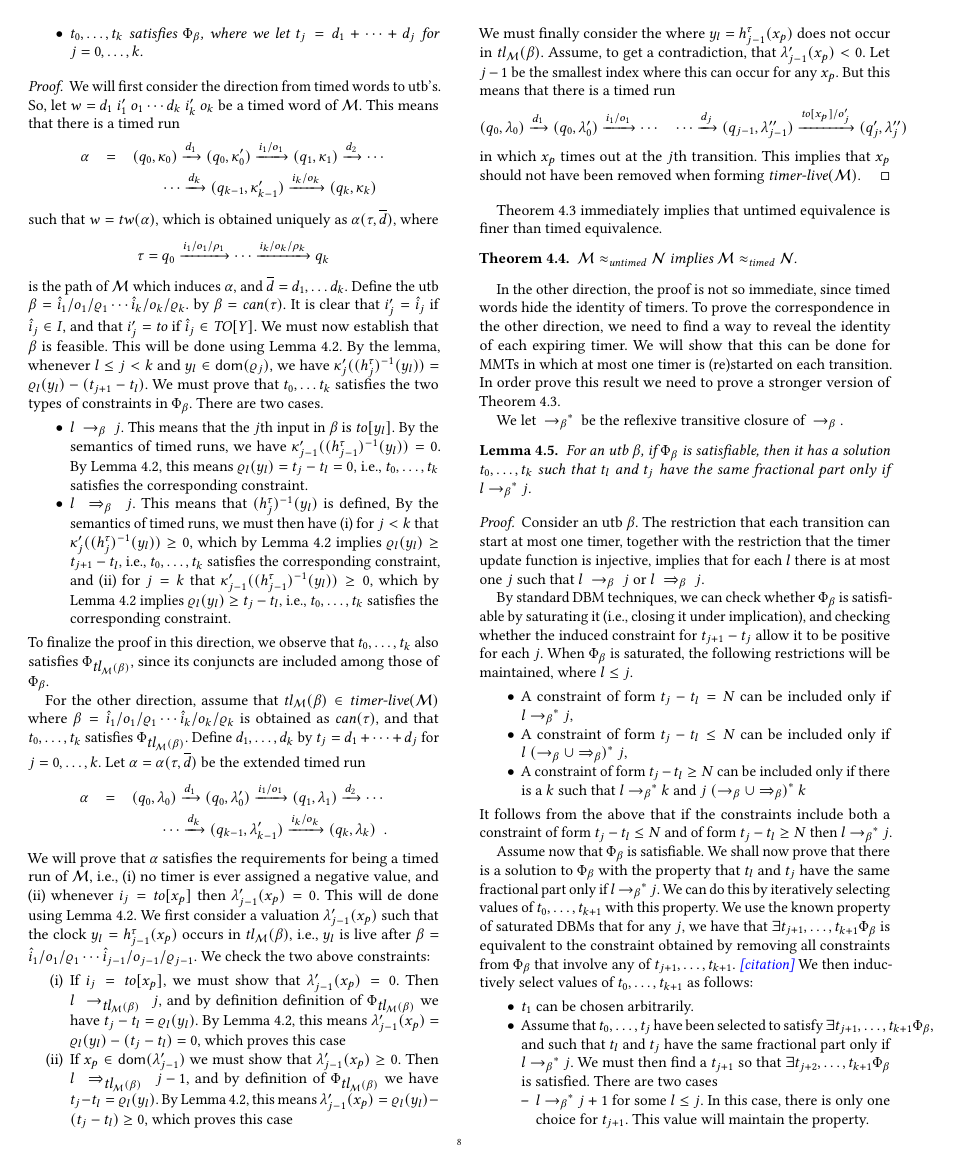
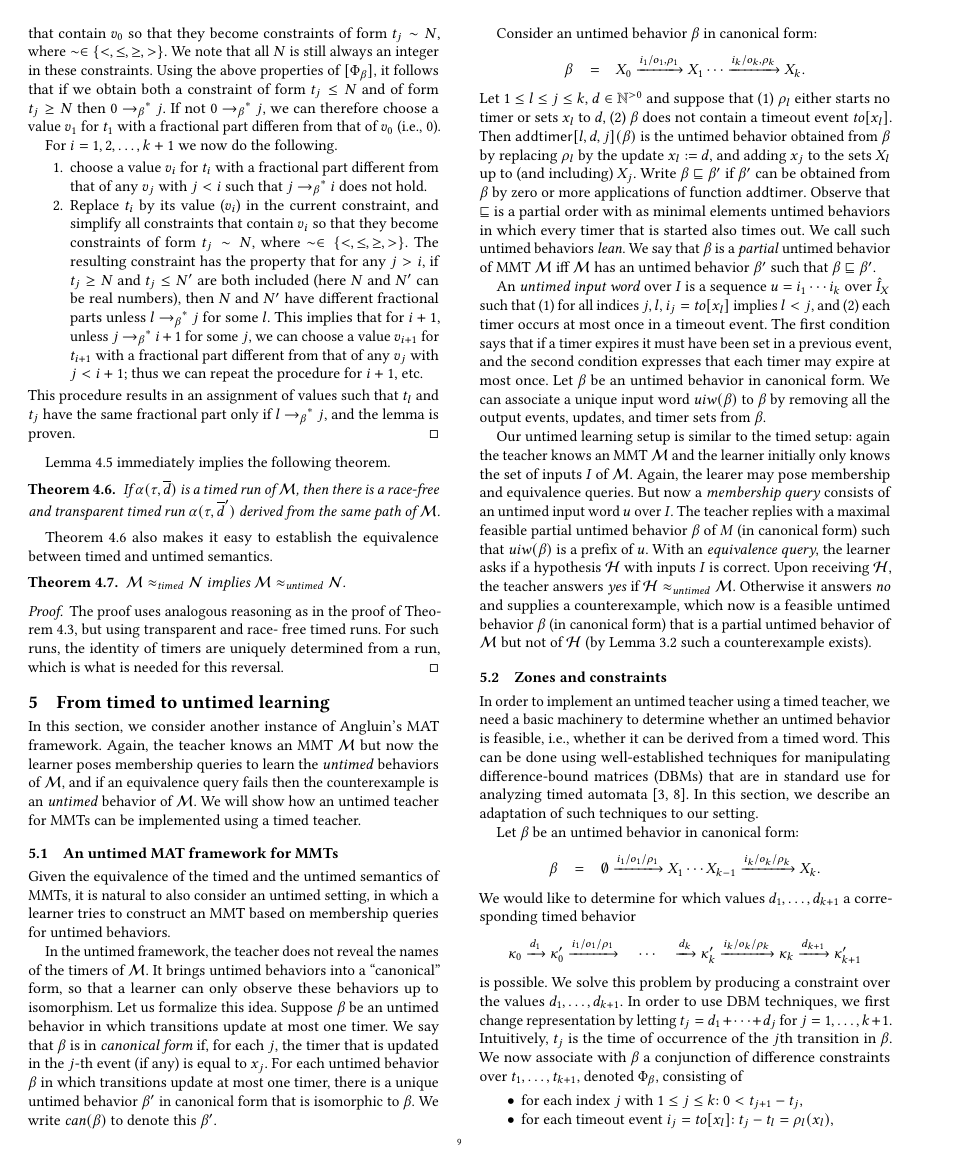
Before and after one commit to bengt-jonsson/learning-timers, a LaTeX paper (main.tex, which reads bj-constraints.tex): page 8 of 18 before the commit and page 9 of 18 after it. Compiled offline with pdfLaTeX.

Commit message:
finish sec4

```diff
--- a/bj-constraints.tex
+++ b/bj-constraints.tex
@@ -475,7 +475,7 @@ Then $l \wdelay{\timerlive{\M}{\beta}} {j-1}$, and by
    $\xtvals_{j-1}'(x_p) = \varrho_l(y_l) - (t_j - t_l) \geq 0$, which proves
    this case
 \end{itemize}
-   We must finally consider the where
+   We must finally consider the case when
    $y_l = \canmap{\mmtpath}{j-1}(x_p)$ does not occur in $\timerlive{\M}{\beta}$.
    Assume, to get a contradiction, that $\xtvals_{j-1}'(x_p) < 0$.
    Let $j-1$ be the smallest index where this can occur for any $x_p$. But
@@ -485,6 +485,3 @@ Then $l \wdelay{\timerlive{\M}{\beta}} {j-1}$, and by
 \cdots \quad \cdots
 \xrightarrow{d_j} (q_{j-1},\xtvals_{j-1}'') \xrightarrow{\toevent{x_p}/o_j'} (q_j',\xtvals_j'')
 \]
-in which $x_p$ times out at the $j$th transition.
-This implies that $x_p$ should not have been removed when forming
-$\timerlivebehs{\M}$.
@@ -526,8 +527,3 @@ the restriction that the timer update function is injective, implies that
 for each $l$ there is at most one $j$ such that
 $l \sdelay{\beta} j$ or $l \wdelay{\beta} j$.
 
-By standard DBM techniques, we can check whether $\Constraints{\beta}$ is satisfiable by saturating it (i.e., closing it under implication),
-and checking whether the induced constraint for
-$t_{j+1} - t_j$ allow it to be positive for each $j$.
-When $\Constraints{\beta}$ is saturated, the following restrictions
-will be maintained, where $l \leq j$.
@@ -544,4 +552,3 @@ A constraint of form $t_j -t_l \leq N$ can be included only if
   $l \rtcsdelay{\beta} k$ and
   $j \rtcswdelay{\beta} k$
 \end{itemize}
-It follows from the above that if the constraints include both
@@ -548,2 +562 @@ It follows from the above that if the constraints include both
 a constraint of form $t_j -t_l \leq N$ and of form $t_j -t_l \geq N$
-then $l \rtcsdelay{\beta} j$.
@@ -551,15 +567,6 @@ then $l \rtcsdelay{\beta} j$.
 Assume now that $\Constraints{\beta}$ is satisfiable.
 %% Assume now that $\beta$ is feasible, and that $t_0, \ldots, t_{k+1}$ is a
 %% solution to $\Constraints{\beta}$ is satisfiable.
-We shall now prove that
+We shall prove that
 there is a solution to  $\Constraints{\beta}$ with the property that
 $t_l$ and $t_j$ have the same fractional part only if
-$l \rtcsdelay{\beta} j$. We can do this by iteratively selecting
-values of $t_0, \ldots , t_{k+1}$ with this property. We use the known
-property of saturated DBMs that for any $j$, we have that
-$\exists t_{j+1}, \ldots , t_{k+1}\Constraints{\beta}$ is equivalent to the
-constraint obtained by removing all constraints from $\Constraints{\beta}$ that
-involve any of $t_{j+1}, \ldots , t_{k+1}$.
-\todobj{citation}
-We then inductively select values of $t_0, \ldots , t_{k+1}$ as follows:
-\begin{itemize}
@@ -566,15 +578,16 @@ We then inductively select values of $t_0, \ldots , t_{k+1}$ as follows:
+simplify all constraints that contain $v_0$ so that they become
+constraints of form $t_j \sim N$, where $\sim \in \set{<,\leq,\geq,>}$.
+We note that all $N$ is still always an integer in these constraints.
+Using the above properties of $\nrml{\Constraints{\beta}}$, it follows that
+if we obtain both a constraint of form $t_j \leq N$ and of form $t_j \geq N$
+then $0 \rtcsdelay{\beta} j$.
+If not $0 \rtcsdelay{\beta} j$,
+we can therefore choose a value $v_1$ for $t_1$ with a fractional part differen
+from that of $v_0$ (i.e., $0$).
+
+For $i = 1,2,\ldots, k+1$ we  now do the following.
+\begin{enumerate}
+\item choose a value $v_i$ for $t_i$ with a fractional part different
+  from that of any $v_j$ with $j < i$ such that $j \rtcsdelay{\beta} i$
+  does not hold.
 \item
-  $t_1$ can be chosen arbitrarily.
-\item Assume that  $t_0, \ldots , t_j$ have been selected to satisfy
-  $\exists t_{j+1}, \ldots , t_{k+1}\Constraints{\beta}$, and such that
-  $t_l$ and $t_j$ have the same fractional part only if
-  $l \rtcsdelay{\beta} j$.
-  We must then find a $t_{j+1}$ so that
-  $\exists t_{j+2}, \ldots , t_{k+1}\Constraints{\beta}$ is satisfied.
-  There are two cases
-  \begin{itemize}
-  \item
-    $l \rtcsdelay{\beta} j+1$ for some $l \leq j$. In this case, there is only
-    one choice for $t_{j+1}$. This value will maintain the property.
-  \item
-    $l \rtcsdelay{\beta} j+1$ for no $l \leq j$. In this case, by the
@@ -586,5 +594,45 @@ We then inductively select values of $t_0, \ldots , t_{k+1}$ as follows:
-  \end{itemize}
-\end{itemize}
+Replace $t_i$ by its value ($v_i$) in the current constraint, and
+simplify all constraints that contain $v_i$ so that they become
+constraints of form $t_j \sim N$, where $\sim \in \set{<,\leq,\geq,>}$.
+The resulting constraint has the property that for any $j > i$,
+if $t_j \geq N$ and $t_j \leq N'$ are both included (here $N$ and $N'$ can
+be real numbers), then $N$ and $N'$ have different fractional parts unless
+$l \rtcsdelay{\beta} j$ for some $l$. This implies that for $i+1$,
+unless $j \rtcsdelay{\beta} i+1$ for some $j$,
+we can choose a value $v_{i+1}$ for $t_{i+1}$ with a fractional part different
+  from that of any $v_j$ with $j < i+1$;
+ thus we can repeat the procedure for $i+1$, etc.
+\end{enumerate}
+%% We use the known
+%% property of normalized DBMs that for any $j$, we have that
+%% $\exists t_{j+1}, \ldots , t_{k+1}\Constraints{\beta}$ is equivalent to the
+%% constraint obtained by removing all constraints from $\Constraints{\beta}$ that
+%% involve any of $t_{j+1}, \ldots , t_{k+1}$.
+%% \todobj{citation}
+%% We then inductively select values of $t_0, \ldots , t_{k+1}$ as follows:
+%% \begin{itemize}
+%% \item
+%%   $t_1$ can be chosen arbitrarily.
+%% \item Assume that  $t_0, \ldots , t_j$ have been selected to satisfy
+%%   $\exists t_{j+1}, \ldots , t_{k+1}\Constraints{\beta}$, and such that
+%%   $t_l$ and $t_j$ have the same fractional part only if
+%%   $l \rtcsdelay{\beta} j$.
+%%   We must then find a $t_{j+1}$ so that
+%%   $\exists t_{j+2}, \ldots , t_{k+1}\Constraints{\beta}$ is satisfied.
+%%   There are two cases
+%%   \begin{itemize}
+%%   \item
+%%     $l \rtcsdelay{\beta} j+1$ for some $l \leq j$. In this case, there is only
+%%     one choice for $t_{j+1}$. This value will maintain the property.
+%%   \item
+%%     $l \rtcsdelay{\beta} j+1$ for no $l \leq j$. In this case, by the
+%%     above property, the constraints for choosing the possible values for
+%%     $t_{j+1}$ may not have non-strict upper and lower bounds that are numbers
+%%     with the same fractional parts. This implies that we can choose a value
+%%     for $t_{j+1}$ with a fractional part different from those of
+%%      $t_0, \ldots , t_k$.
+%%   \end{itemize}
+%% \end{itemize}
 This procedure results in an assignment of values such that
   $t_l$ and $t_j$ have the same fractional part only if
   $l \rtcsdelay{\beta} j$, and the lemma is proven.
@@ -602,3 +650,6 @@ theorem.
 
 \begin{theorem}
   \label{thm:race-free}
+  If $\alpha(\mmtpath,\dvec)$ is a timed run of $\M$, then there is
+  a race-free and transparent timed run $\alpha(\mmtpath,\dvec')$ derived
+  from the same path of $\M$.
```
Also changed, not shown: macros.tex (+1 -0 lines), bj-constraints.tex (45 more changed lines).
